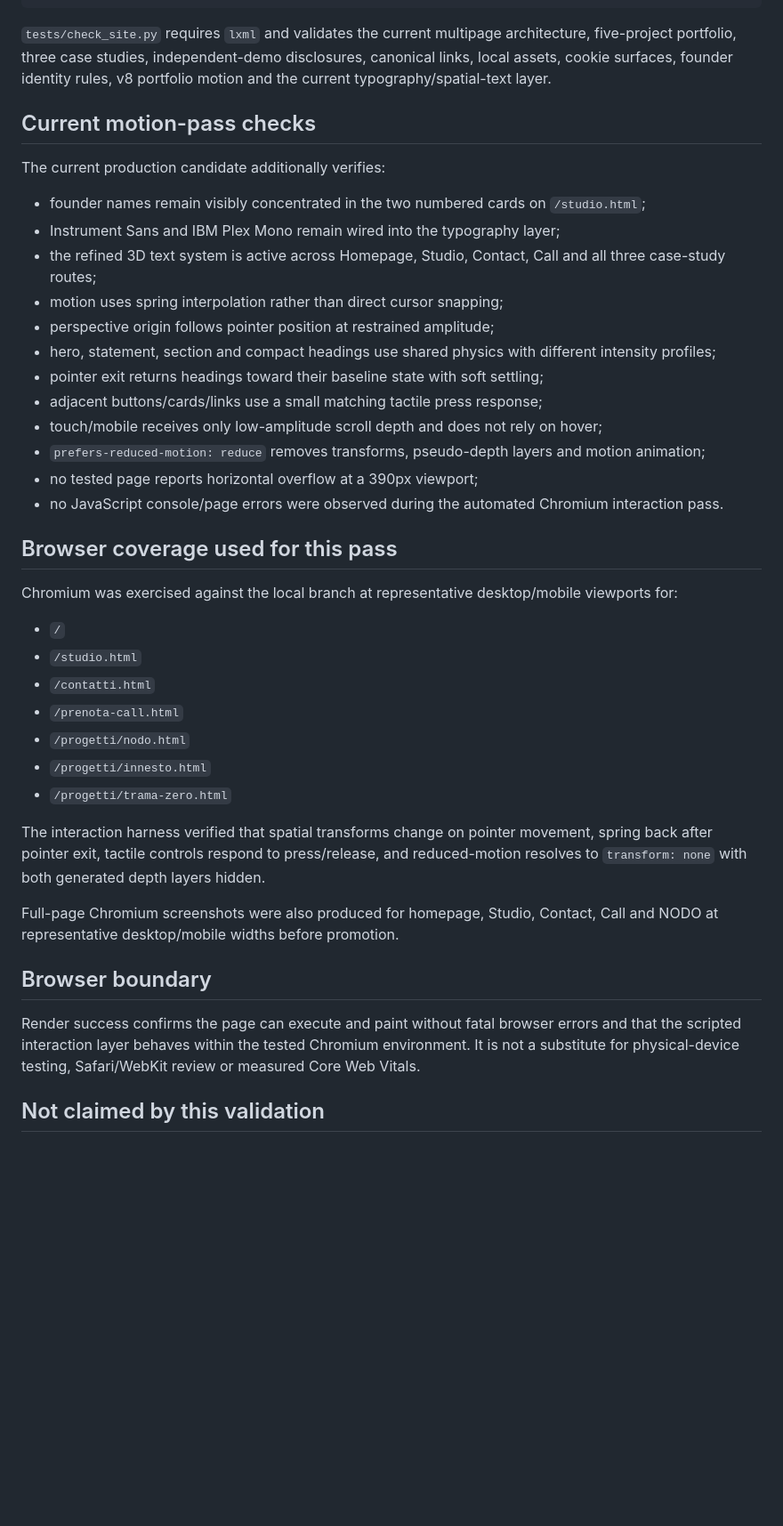
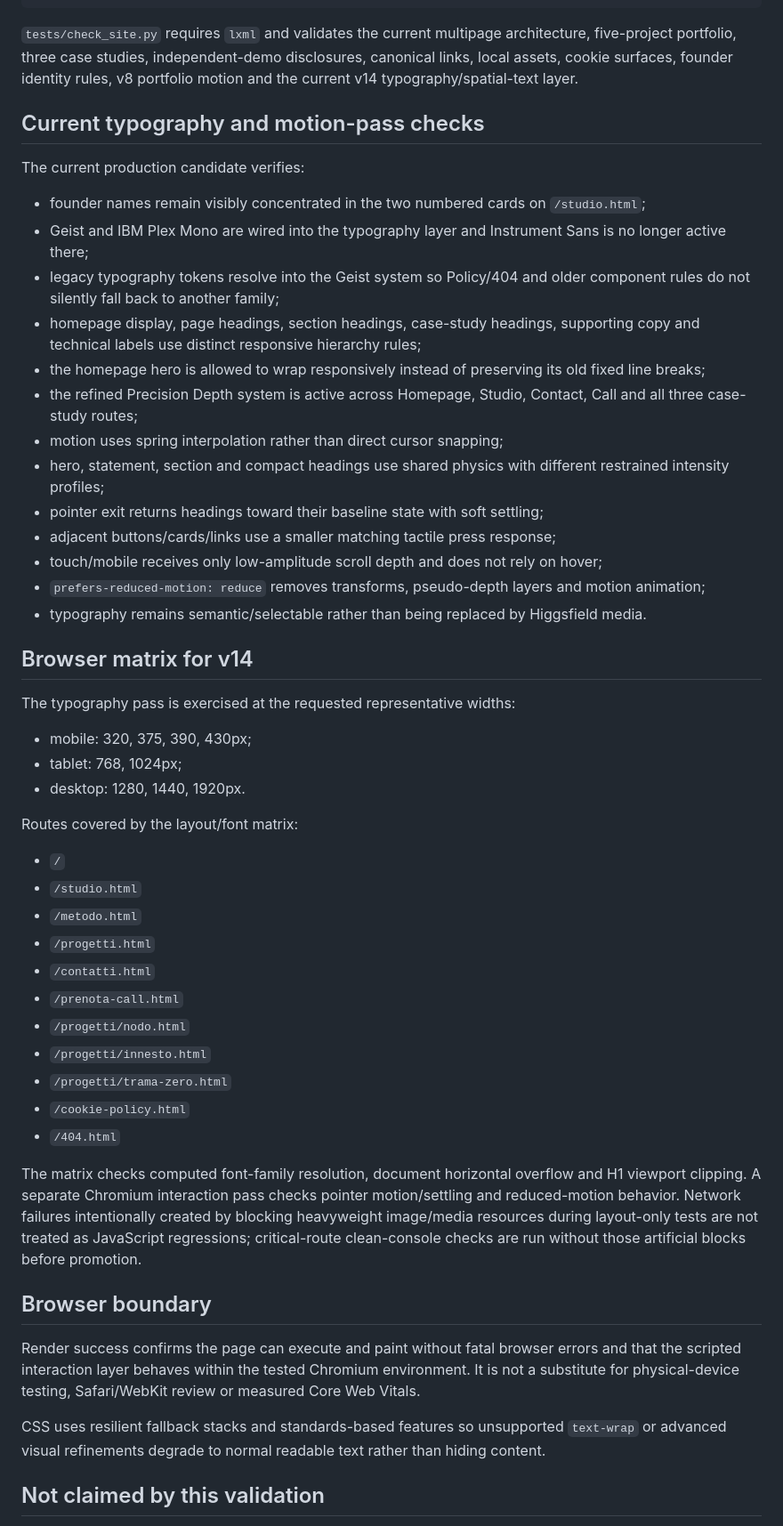
Before and after one commit to manueldipa4561-png/puntodue-studio, a Markdown page: VALIDATION.md, the part around the change. Shown at 89% size. Drawn GitHub-style; blank space fills up the shorter version.

Commit message:
Document v14 typography validation matrix

````diff
--- a/VALIDATION.md
+++ b/VALIDATION.md
@@ -18,44 +18,55 @@ node tests/experience.cjs
 python tests/check_site.py
 ```
 
-`tests/check_site.py` requires `lxml` and validates the current multipage architecture, five-project portfolio, three case studies, independent-demo disclosures, canonical links, local assets, cookie surfaces, founder identity rules, v8 portfolio motion and the current typography/spatial-text layer.
+`tests/check_site.py` requires `lxml` and validates the current multipage architecture, five-project portfolio, three case studies, independent-demo disclosures, canonical links, local assets, cookie surfaces, founder identity rules, v8 portfolio motion and the current v14 typography/spatial-text layer.
 
-## Current motion-pass checks
+## Current typography and motion-pass checks
 
-The current production candidate additionally verifies:
+The current production candidate verifies:
 
 - founder names remain visibly concentrated in the two numbered cards on `/studio.html`;
-- Instrument Sans and IBM Plex Mono remain wired into the typography layer;
-- the refined 3D text system is active across Homepage, Studio, Contact, Call and all three case-study routes;
+- Geist and IBM Plex Mono are wired into the typography layer and Instrument Sans is no longer active there;
+- legacy typography tokens resolve into the Geist system so Policy/404 and older component rules do not silently fall back to another family;
+- homepage display, page headings, section headings, case-study headings, supporting copy and technical labels use distinct responsive hierarchy rules;
+- the homepage hero is allowed to wrap responsively instead of preserving its old fixed line breaks;
+- the refined Precision Depth system is active across Homepage, Studio, Contact, Call and all three case-study routes;
 - motion uses spring interpolation rather than direct cursor snapping;
-- perspective origin follows pointer position at restrained amplitude;
-- hero, statement, section and compact headings use shared physics with different intensity profiles;
+- hero, statement, section and compact headings use shared physics with different restrained intensity profiles;
 - pointer exit returns headings toward their baseline state with soft settling;
-- adjacent buttons/cards/links use a small matching tactile press response;
+- adjacent buttons/cards/links use a smaller matching tactile press response;
 - touch/mobile receives only low-amplitude scroll depth and does not rely on hover;
 - `prefers-reduced-motion: reduce` removes transforms, pseudo-depth layers and motion animation;
-- no tested page reports horizontal overflow at a 390px viewport;
-- no JavaScript console/page errors were observed during the automated Chromium interaction pass.
+- typography remains semantic/selectable rather than being replaced by Higgsfield media.
 
-## Browser coverage used for this pass
+## Browser matrix for v14
 
-Chromium was exercised against the local branch at representative desktop/mobile viewports for:
+The typography pass is exercised at the requested representative widths:
+
+- mobile: 320, 375, 390, 430px;
+- tablet: 768, 1024px;
+- desktop: 1280, 1440, 1920px.
+
+Routes covered by the layout/font matrix:
 
 - `/`
 - `/studio.html`
+- `/metodo.html`
+- `/progetti.html`
 - `/contatti.html`
 - `/prenota-call.html`
 - `/progetti/nodo.html`
 - `/progetti/innesto.html`
 - `/progetti/trama-zero.html`
+- `/cookie-policy.html`
+- `/404.html`
 
-The interaction harness verified that spatial transforms change on pointer movement, spring back after pointer exit, tactile controls respond to press/release, and reduced-motion resolves to `transform: none` with both generated depth layers hidden.
-
-Full-page Chromium screenshots were also produced for homepage, Studio, Contact, Call and NODO at representative desktop/mobile widths before promotion.
+The matrix checks computed font-family resolution, document horizontal overflow and H1 viewport clipping. A separate Chromium interaction pass checks pointer motion/settling and reduced-motion behavior. Network failures intentionally created by blocking heavyweight image/media resources during layout-only tests are not treated as JavaScript regressions; critical-route clean-console checks are run without those artificial blocks before promotion.
 
 ## Browser boundary
 
 Render success confirms the page can execute and paint without fatal browser errors and that the scripted interaction layer behaves within the tested Chromium environment. It is not a substitute for physical-device testing, Safari/WebKit review or measured Core Web Vitals.
+
+CSS uses resilient fallback stacks and standards-based features so unsupported `text-wrap` or advanced visual refinements degrade to normal readable text rather than hiding content.
 
 ## Not claimed by this validation
 
````
